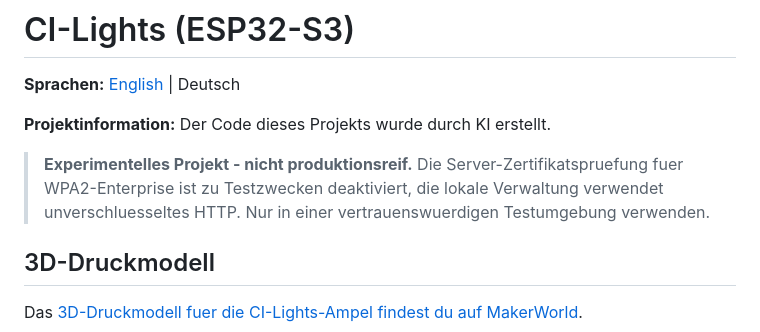
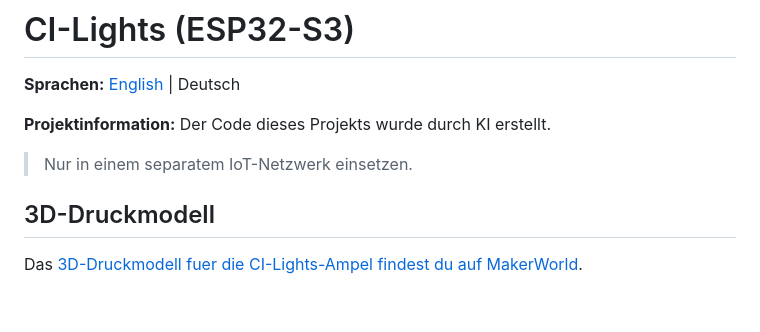
Before and after one commit to WR-Design-Dev/CI-Lights, a Markdown page: README.de.md, the part around the change. Drawn GitHub-style; blank space fills up the shorter version.

Commit message:
Simplify IoT network notice in both READMEs

```diff
--- a/README.de.md
+++ b/README.de.md
@@ -4,7 +4,7 @@
 
 **Projektinformation:** Der Code dieses Projekts wurde durch KI erstellt.
 
-> **Experimentelles Projekt - nicht produktionsreif.** Die Server-Zertifikatspruefung fuer WPA2-Enterprise ist zu Testzwecken deaktiviert, die lokale Verwaltung verwendet unverschluesseltes HTTP. Nur in einer vertrauenswuerdigen Testumgebung verwenden.
+> Nur in einem separatem IoT-Netzwerk einsetzen.
 
 ## 3D-Druckmodell
 
```
Also changed, not shown: README.md (+1 -1 lines).
